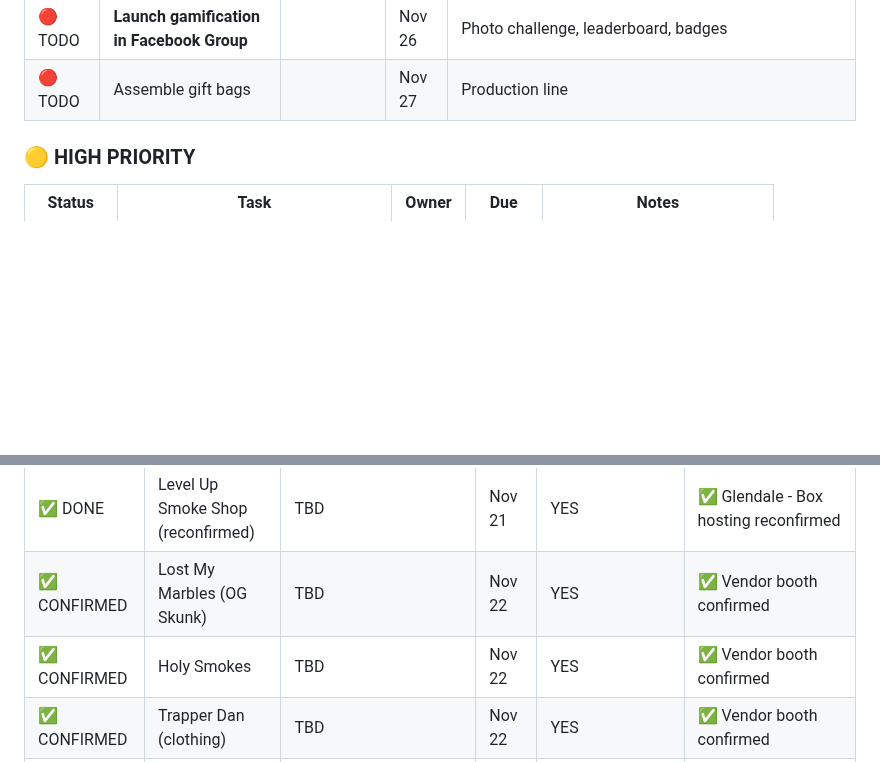
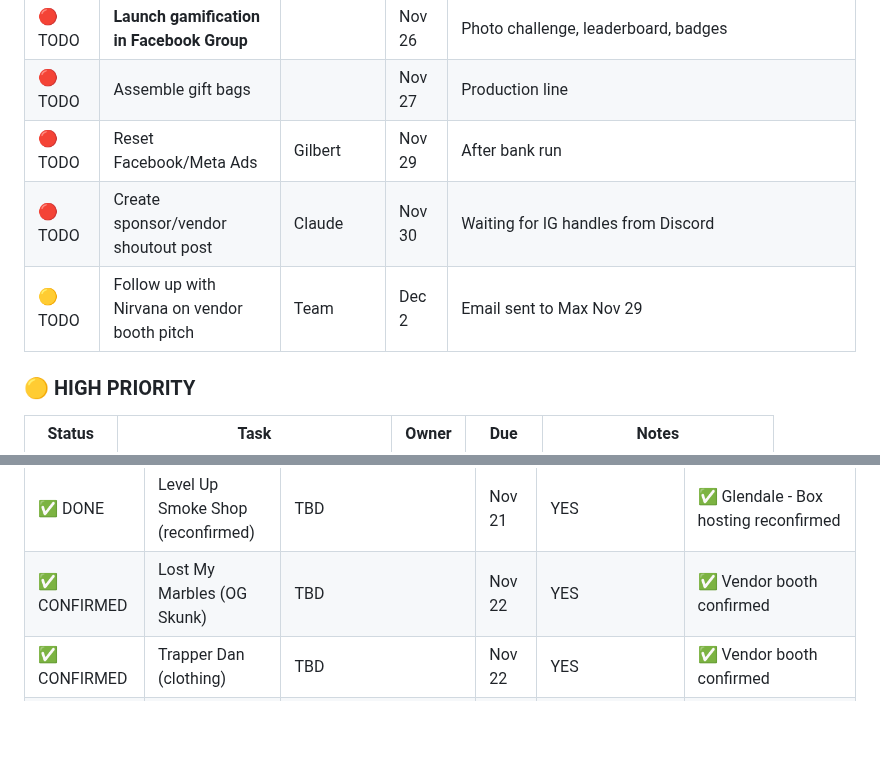
Before and after one commit to arealicehole/kk6, a Markdown page: TASK_TRACKER.md, 2 parts joined by grey strips. Rendered like a GitHub page; blank space fills up the shorter version.

```diff
--- a/TASK_TRACKER.md
+++ b/TASK_TRACKER.md
@@ -144,6 +144,9 @@
 | 🔴 TODO | Black Friday activation | | Nov 28 | Booth/presence |
 | 🔴 TODO | **Launch gamification in Facebook Group** | | Nov 26 | Photo challenge, leaderboard, badges |
 | 🔴 TODO | Assemble gift bags | | Nov 27 | Production line |
+| 🔴 TODO | Reset Facebook/Meta Ads | Gilbert | Nov 29 | After bank run |
+| 🔴 TODO | Create sponsor/vendor shoutout post | Claude | Nov 30 | Waiting for IG handles from Discord |
+| 🟡 TODO | Follow up with Nirvana on vendor booth pitch | Team | Dec 2 | Email sent to Max Nov 29 |
 
 ### 🟡 HIGH PRIORITY
 | Status | Task | Owner | Due | Notes |
@@ -357,7 +360,6 @@
 | ✅ DONE | The High Lounge | TBD | Nov 21 | YES | ✅ Cannabis lounge Tempe - Box hosting confirmed |
 | ✅ DONE | Level Up Smoke Shop (reconfirmed) | TBD | Nov 21 | YES | ✅ Glendale - Box hosting reconfirmed |
 | ✅ CONFIRMED | Lost My Marbles (OG Skunk) | TBD | Nov 22 | YES | ✅ Vendor booth confirmed |
-| ✅ CONFIRMED | Holy Smokes | TBD | Nov 22 | YES | ✅ Vendor booth confirmed |
 | ✅ CONFIRMED | Trapper Dan (clothing) | TBD | Nov 22 | YES | ✅ Vendor booth confirmed |
 | ✅ CONFIRMED | **IC Glass** | TBD | Nov 28 | YES | **NEW** - Verbal commit, setup 1pm, vend + smoke people out |
 
```
Also changed, not shown: WORKING_NOTES.md (+28 -1 lines).
